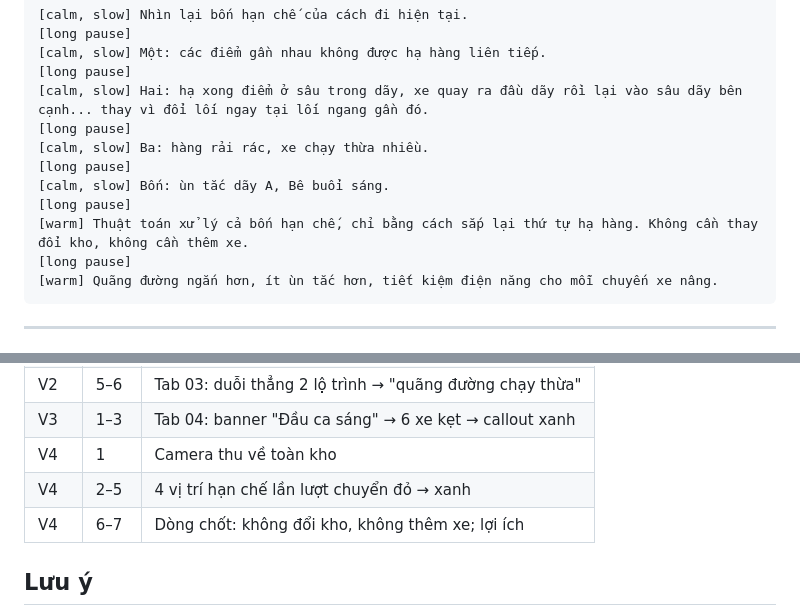
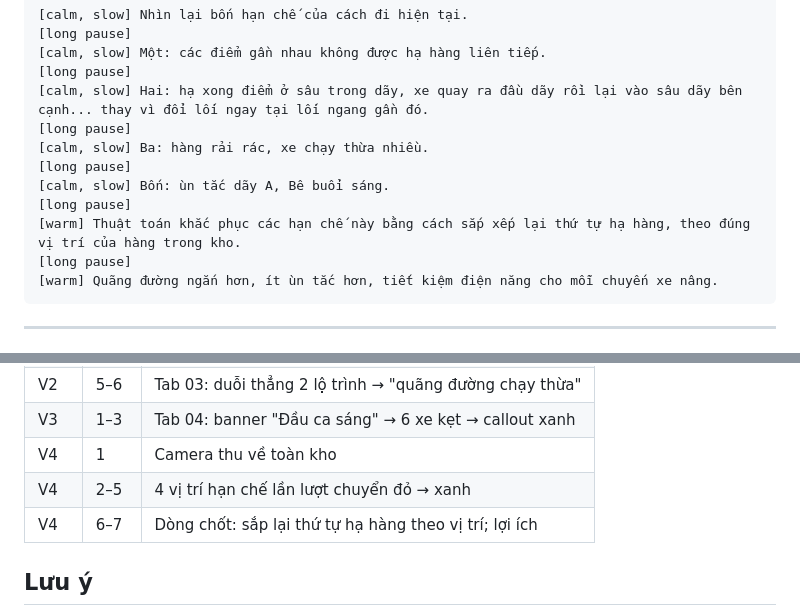
Before and after one commit to idanhcloud-lgtm/Video-demo-ESG, a Markdown page: docs/kich-ban-giong-doc-v4.md, 2 parts joined by grey strips. GitHub-like rendering.

Commit message:
Voice-over V4: replace 'no new trucks' line with plain description of the method
Co-Authored-By: Claude Opus 5.5 <noreply@anthropic.com>
Claude-Session: https://claude.ai/code/session_01WendnypDfAvqCUiNVXFbrm

````diff
--- a/docs/kich-ban-giong-doc-v4.md
+++ b/docs/kich-ban-giong-doc-v4.md
@@ -56,7 +56,7 @@ Mỗi khung = 1 lần tạo = 1 file: `V1.mp3` … `V4.mp3`. Nếu vẫn còn di
 [long pause]
 [calm, slow] Bốn: ùn tắc dãy A, Bê buổi sáng.
 [long pause]
-[warm] Thuật toán xử lý cả bốn hạn chế, chỉ bằng cách sắp lại thứ tự hạ hàng. Không cần thay đổi kho, không cần thêm xe.
+[warm] Thuật toán khắc phục các hạn chế này bằng cách sắp xếp lại thứ tự hạ hàng, theo đúng vị trí của hàng trong kho.
 [long pause]
 [warm] Quãng đường ngắn hơn, ít ùn tắc hơn, tiết kiệm điện năng cho mỗi chuyến xe nâng.
 ```
@@ -76,7 +76,7 @@ Mỗi khung = 1 lần tạo = 1 file: `V1.mp3` … `V4.mp3`. Nếu vẫn còn di
 | V3 | 1–3 | Tab 04: banner "Đầu ca sáng" → 6 xe kẹt → callout xanh |
 | V4 | 1 | Camera thu về toàn kho |
 | V4 | 2–5 | 4 vị trí hạn chế lần lượt chuyển đỏ → xanh |
-| V4 | 6–7 | Dòng chốt: không đổi kho, không thêm xe; lợi ích |
+| V4 | 6–7 | Dòng chốt: sắp lại thứ tự hạ hàng theo vị trí; lợi ích |
 
 ## Lưu ý
 - Thuật ngữ: **hạ hàng**, **liên tiếp**, **lối ngang**. Không nói số mét, phần trăm.
````
